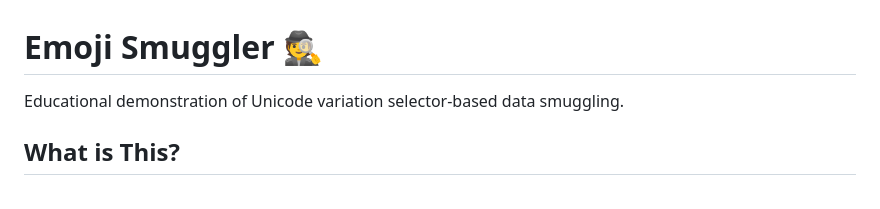
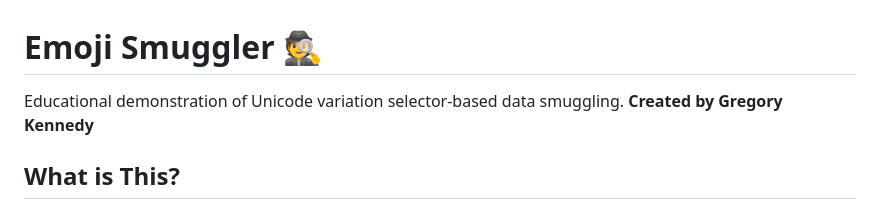
Before and after one commit to mindful-ai-dude/emoji_smuggler_app, a Markdown page: README.md, the part around the change. Rendered like a GitHub page.

Commit message:
Add creator name to README
Added creator information to the README.

```diff
--- a/README.md
+++ b/README.md
@@ -1,6 +1,7 @@
 # Emoji Smuggler 🕵️
 
 Educational demonstration of Unicode variation selector-based data smuggling.
+**Created by Gregory Kennedy**
 
 ## What is This?
 
```
